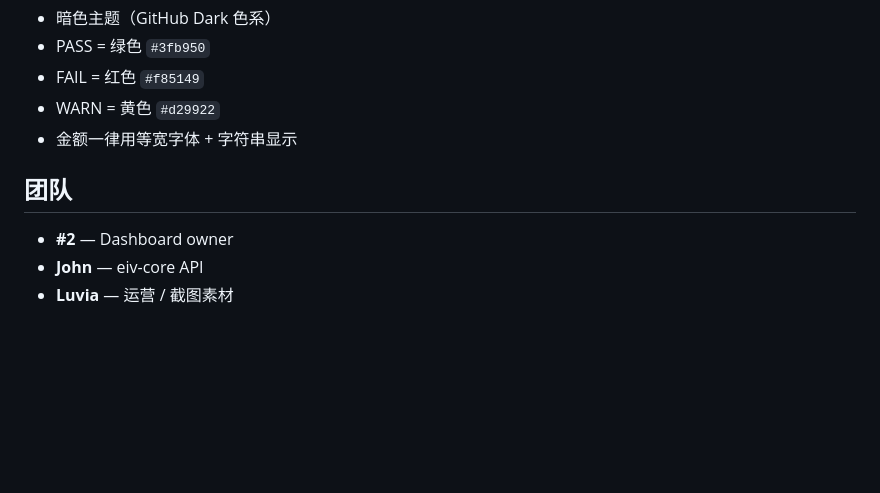
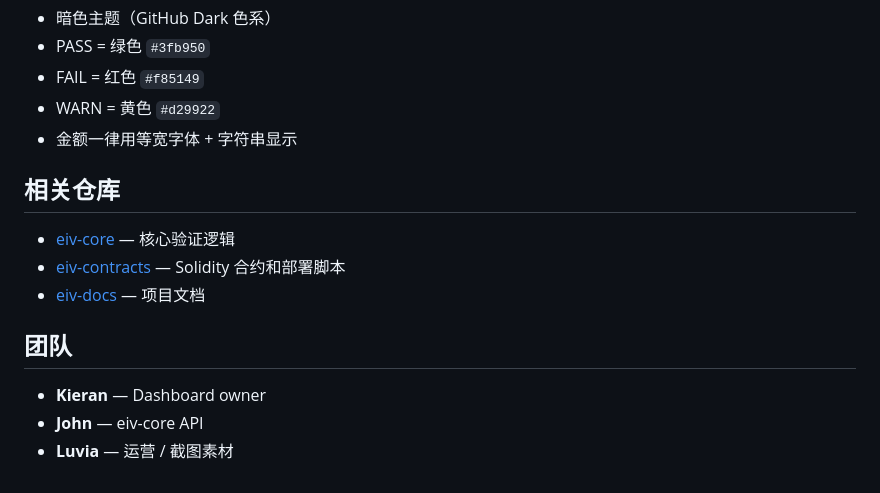
Before and after one commit to Monica06161127/eiv-dashboard, a Markdown page: README.md, the part around the change. Drawn GitHub-style; blank space fills up the shorter version.

Commit message:
Update README: Add related repositories links

```diff
--- a/README.md
+++ b/README.md
@@ -101,7 +101,12 @@ Dashboard 连接 eiv-core 的 HTTP API（默认 `http://127.0.0.1:8000`）：
 - WARN = 黄色 `#d29922`
 - 金额一律用等宽字体 + 字符串显示
 
+## 相关仓库
+- [eiv-core](https://github.com/Monica06161127/eiv-core) — 核心验证逻辑
+- [eiv-contracts](https://github.com/Monica06161127/eiv-contracts) — Solidity 合约和部署脚本
+- [eiv-docs](https://github.com/Monica06161127/eiv-docs) — 项目文档
+
 ## 团队
-- **#2** — Dashboard owner
+- **Kieran** — Dashboard owner
 - **John** — eiv-core API
 - **Luvia** — 运营 / 截图素材
```
